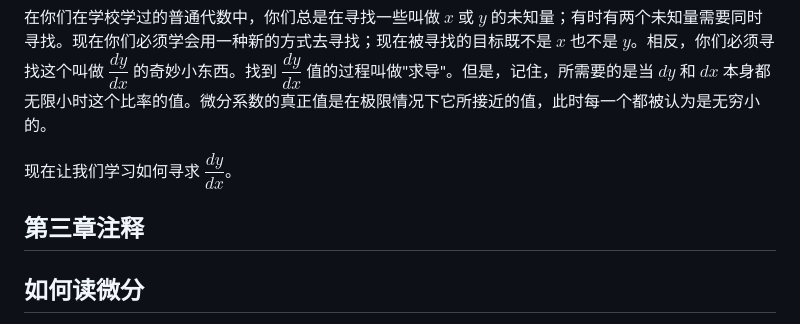
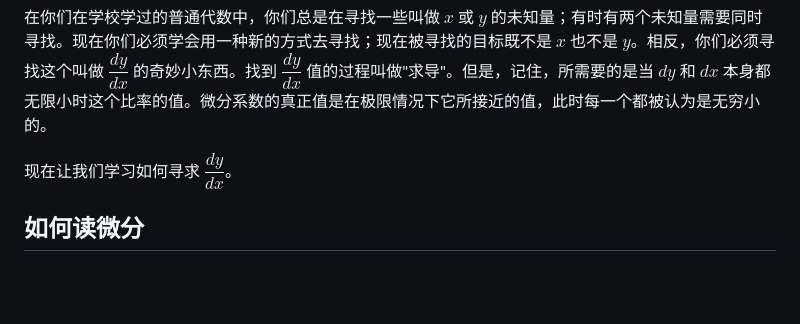
Before and after one commit to codeyu/calculus-made-easy-zh, a Markdown page: docs/on-relative-growings.md, the part around the change. Rendered like a GitHub page; blank space fills up the shorter version.

Commit message:
a little fix

```diff
--- a/docs/on-relative-growings.md
+++ b/docs/on-relative-growings.md
@@ -63,8 +63,6 @@ $$
 
 现在让我们学习如何寻求 $\dfrac{dy}{dx}$。
 
-## 第三章注释
-
 ## 如何读微分
 
 绝不能犯学童的错误，认为 $dx$ 意味着 $d$ 乘以 $x$，因为 $d$ 不是一个因子——它意味着"一个元素"或"一小部分"后面跟着的任何东西。$dx$ 这样读："*dee-eks*"。
```
